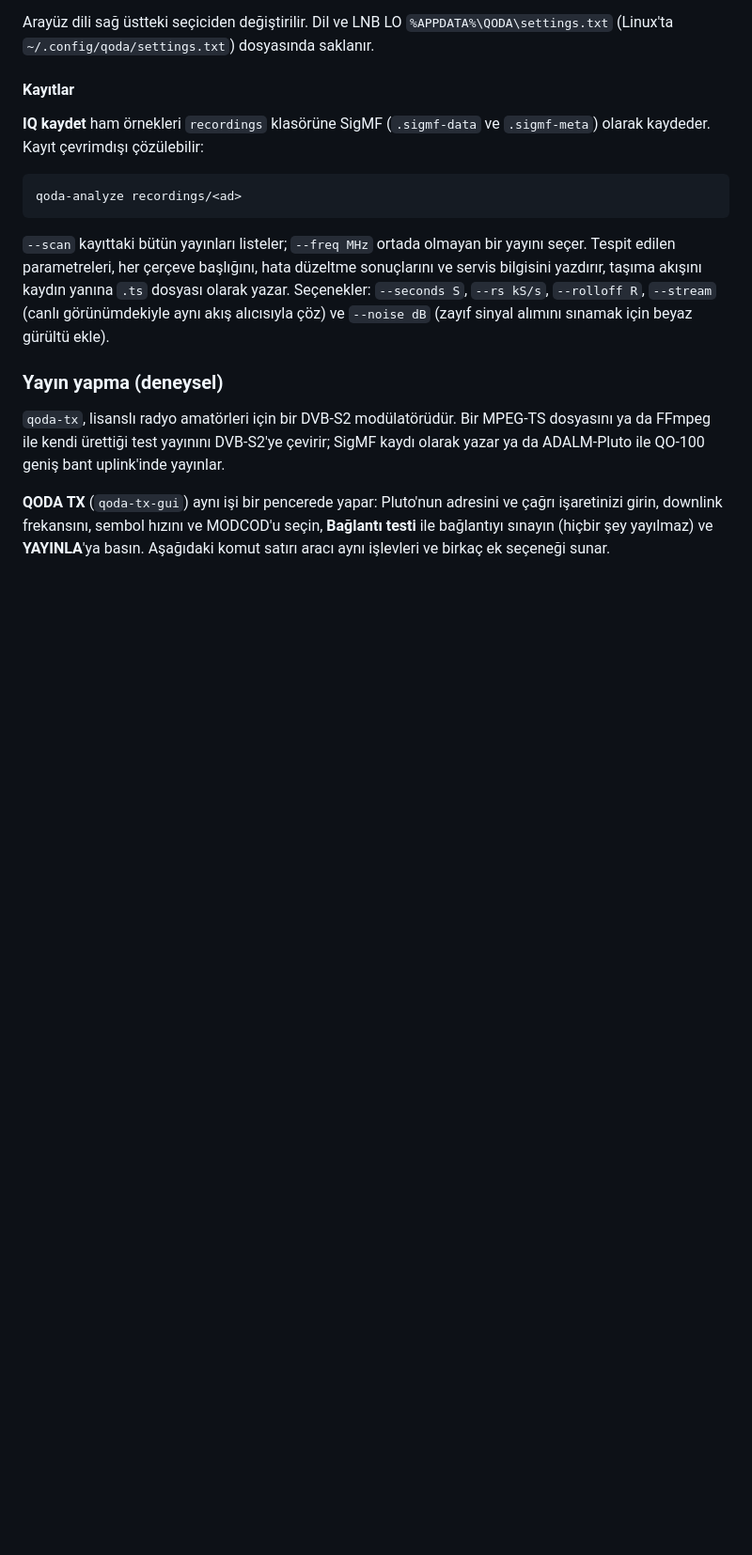
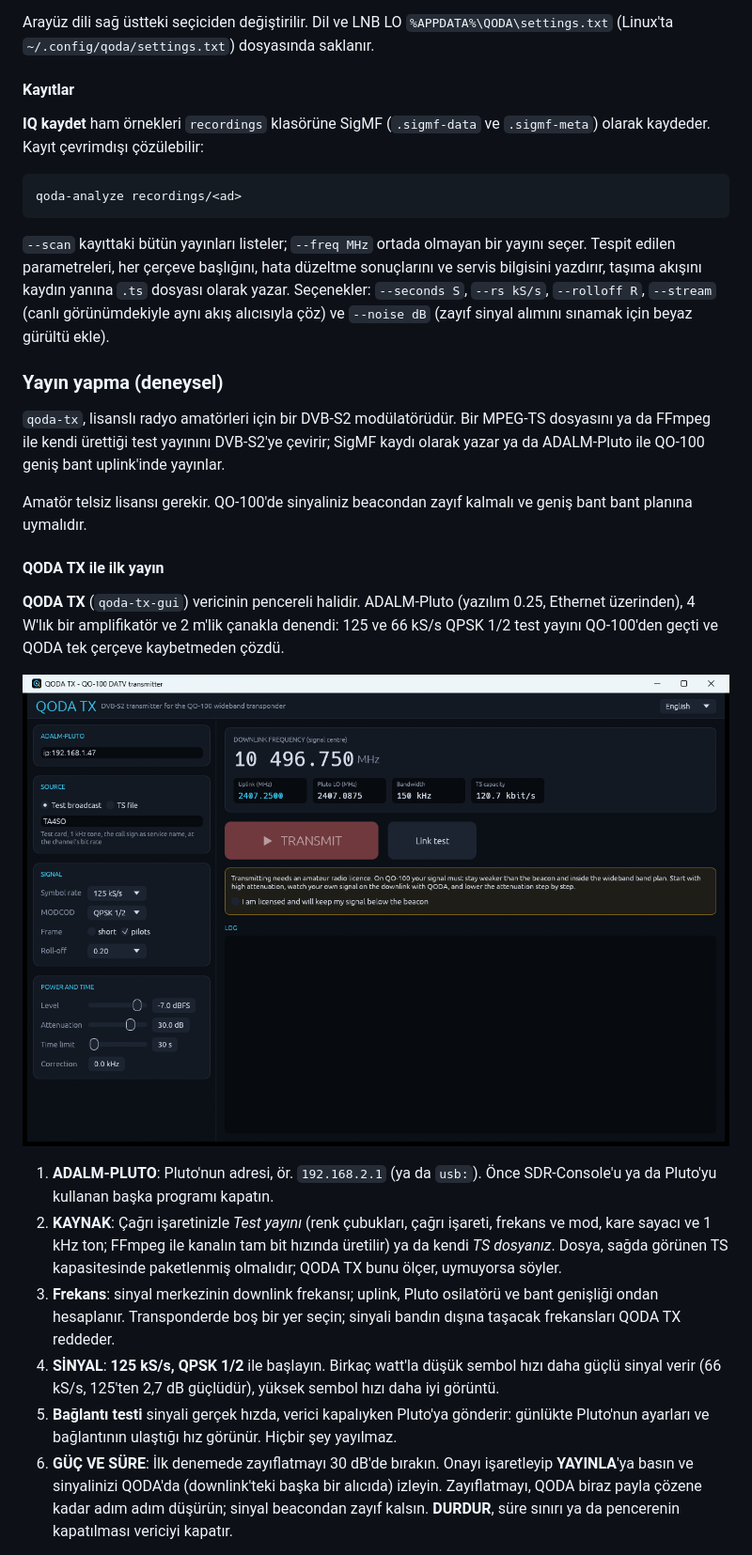
Before and after one commit to sozden/QODA, a Markdown page: README.md, the part around one of its changes. Shown at 94% size. Rendered like a GitHub page; pictures changed too: docs/qoda-tx.png (added); blank space fills up the shorter version.

```diff
--- a/README.md
+++ b/README.md
@@ -273,4 +294,18 @@ qoda-analyze recordings/<ad>
 
 `qoda-tx`, lisanslı radyo amatörleri için bir DVB-S2 modülatörüdür. Bir MPEG-TS dosyasını ya da FFmpeg ile kendi ürettiği test yayınını DVB-S2'ye çevirir; SigMF kaydı olarak yazar ya da ADALM-Pluto ile QO-100 geniş bant uplink'inde yayınlar.
 
-**QODA TX** (`qoda-tx-gui`) aynı işi bir pencerede yapar: Pluto'nun adresini ve çağrı işaretinizi girin, downlink frekansını, sembol hızını ve MODCOD'u seçin, **Bağlantı testi** ile bağlantıyı sınayın (hiçbir şey yayılmaz) ve **YAYINLA**'ya basın. Aşağıdaki komut satırı aracı aynı işlevleri ve birkaç ek seçeneği sunar.
+Amatör telsiz lisansı gerekir. QO-100'de sinyaliniz beacondan zayıf kalmalı ve geniş bant bant planına uymalıdır.
+
+#### QODA TX ile ilk yayın
+
+**QODA TX** (`qoda-tx-gui`) vericinin pencereli halidir. ADALM-Pluto (yazılım 0.25, Ethernet üzerinden), 4 W'lık bir amplifikatör ve 2 m'lik çanakla denendi: 125 ve 66 kS/s QPSK 1/2 test yayını QO-100'den geçti ve QODA tek çerçeve kaybetmeden çözdü.
+
+![QODA TX](docs/qoda-tx.png)
+
+1. **ADALM-PLUTO**: Pluto'nun adresi, ör. `192.168.2.1` (ya da `usb:`). Önce SDR-Console'u ya da Pluto'yu kullanan başka programı kapatın.
+2. **KAYNAK**: Çağrı işaretinizle *Test yayını* (renk çubukları, çağrı işareti, frekans ve mod, kare sayacı ve 1 kHz ton; FFmpeg ile kanalın tam bit hızında üretilir) ya da kendi *TS dosyanız*. Dosya, sağda görünen TS kapasitesinde paketlenmiş olmalıdır; QODA TX bunu ölçer, uymuyorsa söyler.
+3. **Frekans**: sinyal merkezinin downlink frekansı; uplink, Pluto osilatörü ve bant genişliği ondan hesaplanır. Transponderde boş bir yer seçin; sinyali bandın dışına taşacak frekansları QODA TX reddeder.
+4. **SİNYAL**: **125 kS/s, QPSK 1/2** ile başlayın. Birkaç watt'la düşük sembol hızı daha güçlü sinyal verir (66 kS/s, 125'ten 2,7 dB güçlüdür), yüksek sembol hızı daha iyi görüntü.
+5. **Bağlantı testi** sinyali gerçek hızda, verici kapalıyken Pluto'ya gönderir: günlükte Pluto'nun ayarları ve bağlantının ulaştığı hız görünür. Hiçbir şey yayılmaz.
+6. **GÜÇ VE SÜRE**: İlk denemede zayıflatmayı 30 dB'de bırakın. Onayı işaretleyip **YAYINLA**'ya basın ve sinyalinizi QODA'da (downlink'teki başka bir alıcıda) izleyin. Zayıflatmayı, QODA biraz payla çözene kadar adım adım düşürün; sinyal beacondan zayıf kalsın. **DURDUR**, süre sınırı ya da pencerenin kapatılması vericiyi kapatır.
+
```
Also changed, not shown: other parts of README.md (+29 -1 lines), CHANGELOG.md (+7 -0 lines), docs/tx-received.png (added), 3 other files.
